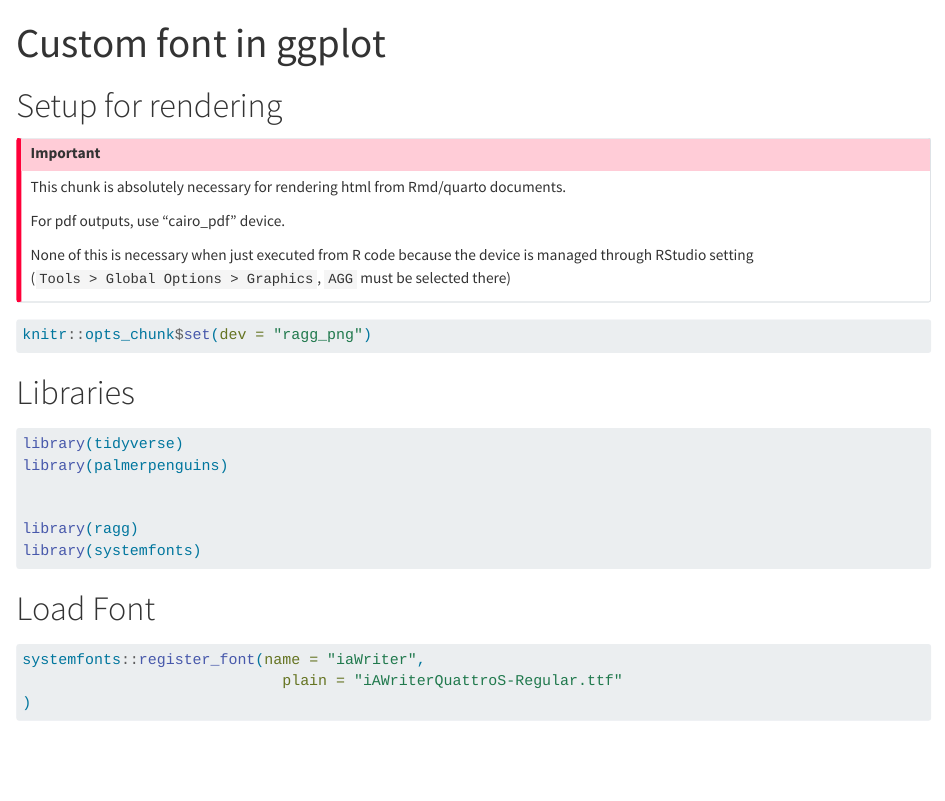
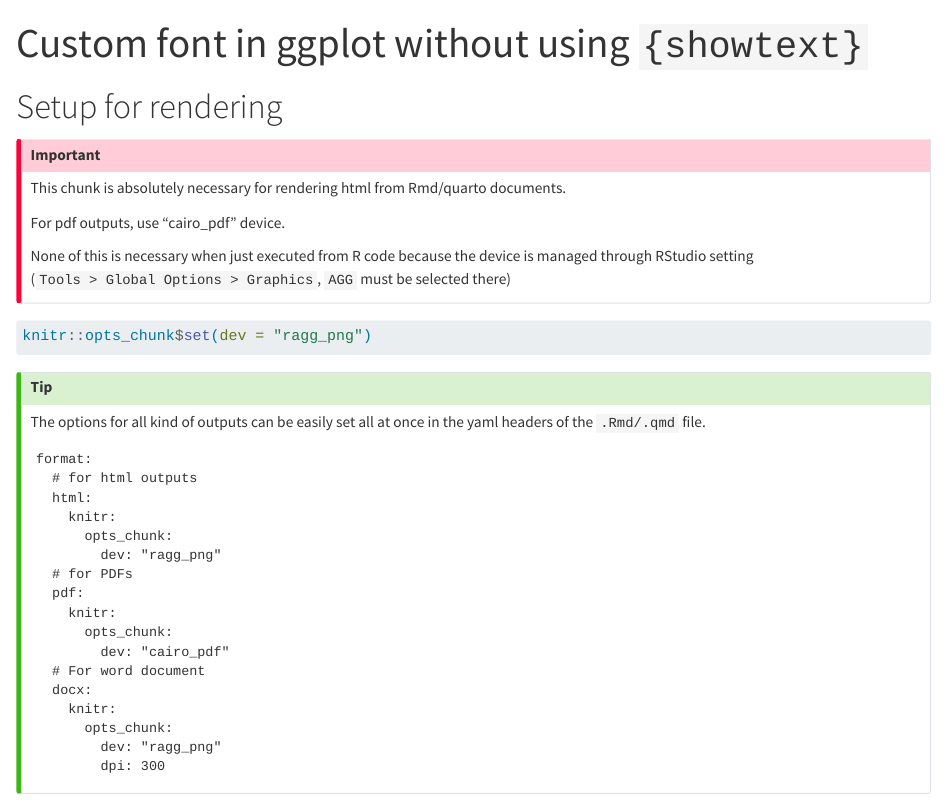
Before and after one commit to Felixmil/ggplot2-custom-symbols-demo, a Quarto document (index.qmd): the page in a window 1100 px wide, from its top. Rendered offline with R 4.5, knitr and Pandoc in place of Quarto, with nearby package versions; some code elsewhere in the file could not run offline; long lines of code are wrapped.

Commit message:
add a tip about yml configuration for all kind of outputs

````diff
--- a/index.qmd
+++ b/index.qmd
@@ -1,5 +1,5 @@
 ---
-title: "Custom font in ggplot"
+title: "Custom font in ggplot without using `{showtext}`"
 format:
   html:
       page-layout: "full"
@@ -23,6 +23,34 @@ None of this is necessary when just executed from R code because the device is m
 ```{r}
 knitr::opts_chunk$set(dev = "ragg_png")
 ```
+
+
+
+::: {.callout-tip}
+The options for all kind of outputs can be easily set all at once in the yaml headers of the `.Rmd/.qmd` file.
+
+```
+format:
+  # for html outputs
+  html:
+    knitr:
+      opts_chunk:
+        dev: "ragg_png"
+  # for PDFs
+  pdf:
+    knitr:
+      opts_chunk:
+        dev: "cairo_pdf"
+  # For word document
+  docx:
+    knitr:
+      opts_chunk:
+        dev: "ragg_png"
+        dpi: 300
+```
+:::
+
+
 
 ```{r, echo = FALSE}
 knitr::opts_chunk$set(dev = "ragg_png",
````
Also changed, not shown: README.md, docs/search.json, 1 other file.
